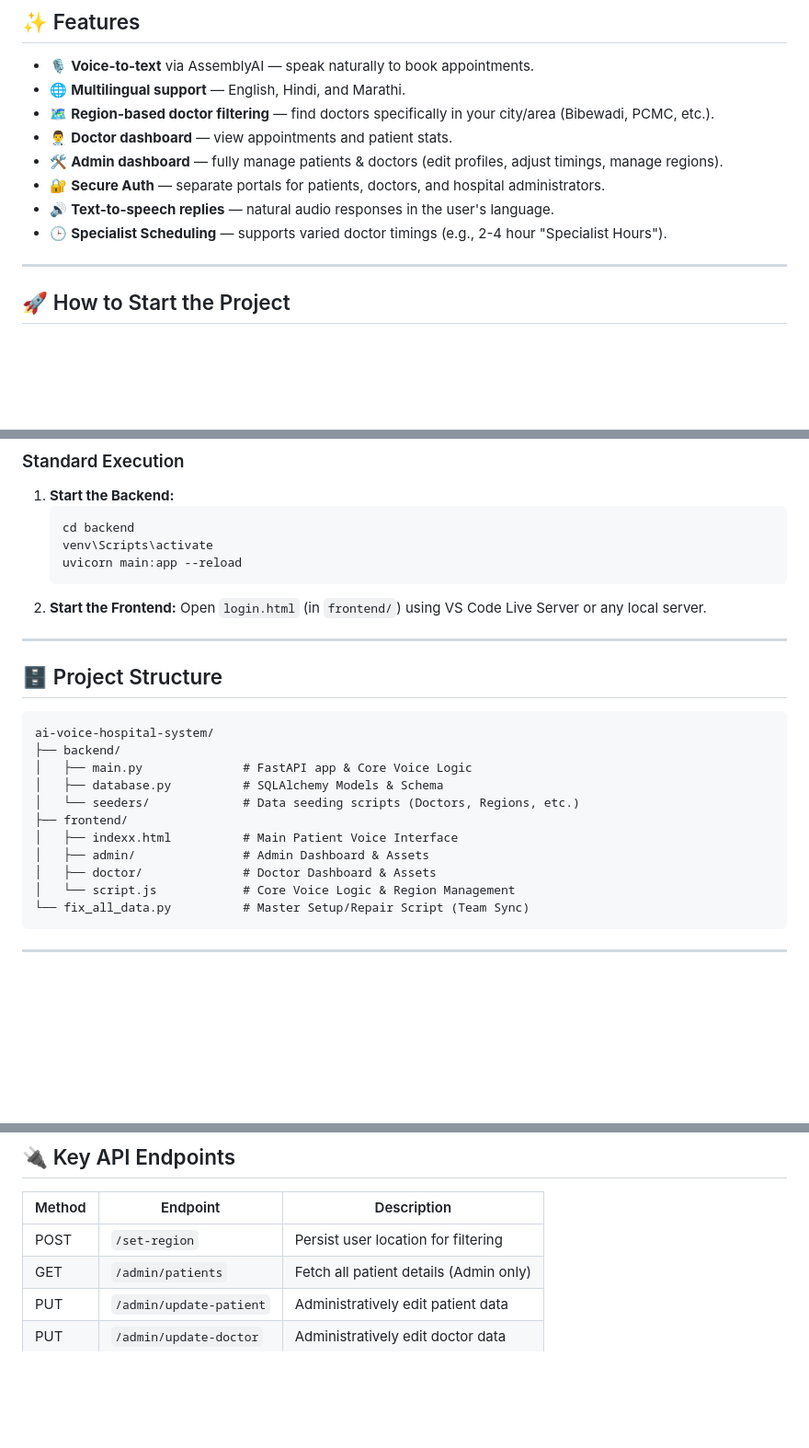
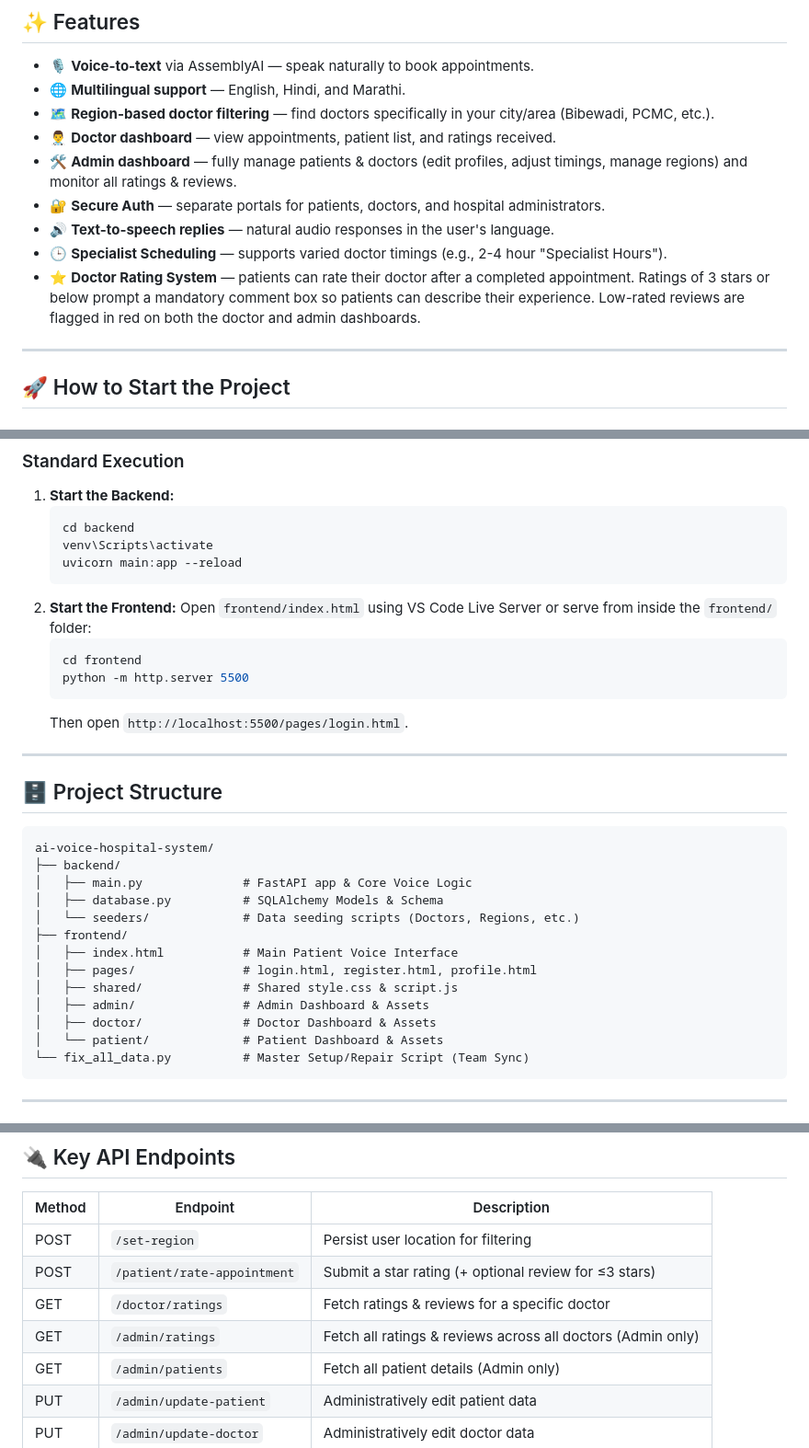
Before and after one commit to Sarvami/ai-voice-hospital-system, a Markdown page: readme.md, 3 parts joined by grey strips. Shown at 92% size. Rendered like a GitHub page; blank space fills up the shorter version.

Commit message:
updated readme to include this

````diff
--- a/readme.md
+++ b/readme.md
@@ -17,11 +17,12 @@ An AI-powered multilingual voice assistant that simplifies hospital appointment
 - 🎙️ **Voice-to-text** via AssemblyAI — speak naturally to book appointments.
 - 🌐 **Multilingual support** — English, Hindi, and Marathi.
 - 🗺️ **Region-based doctor filtering** — find doctors specifically in your city/area (Bibewadi, PCMC, etc.).
-- 👨‍⚕️ **Doctor dashboard** — view appointments and patient stats.
-- 🛠️ **Admin dashboard** — fully manage patients & doctors (edit profiles, adjust timings, manage regions).
+- 👨‍⚕️ **Doctor dashboard** — view appointments, patient list, and ratings received.
+- 🛠️ **Admin dashboard** — fully manage patients & doctors (edit profiles, adjust timings, manage regions) and monitor all ratings & reviews.
 - 🔐 **Secure Auth** — separate portals for patients, doctors, and hospital administrators.
 - 🔊 **Text-to-speech replies** — natural audio responses in the user's language.
 - 🕒 **Specialist Scheduling** — supports varied doctor timings (e.g., 2-4 hour "Specialist Hours").
+- ⭐ **Doctor Rating System** — patients can rate their doctor after a completed appointment. Ratings of 3 stars or below prompt a mandatory comment box so patients can describe their experience. Low-rated reviews are flagged in red on both the doctor and admin dashboards.
 
 ---
 
@@ -46,7 +47,12 @@ This script automatically initializes the database, seeds 50 doctors with comple
    uvicorn main:app --reload
    ```
 2. **Start the Frontend:**
-   Open `login.html` (in `frontend/`) using VS Code Live Server or any local server.
+   Open `frontend/index.html` using VS Code Live Server or serve from inside the `frontend/` folder:
+   ```bash
+   cd frontend
+   python -m http.server 5500
+   ```
+   Then open `http://localhost:5500/pages/login.html`.
 
 ---
 
@@ -59,10 +65,12 @@ ai-voice-hospital-system/
 │   ├── database.py          # SQLAlchemy Models & Schema
 │   └── seeders/             # Data seeding scripts (Doctors, Regions, etc.)
 ├── frontend/
-│   ├── indexx.html          # Main Patient Voice Interface
+│   ├── index.html           # Main Patient Voice Interface
+│   ├── pages/               # login.html, register.html, profile.html
+│   ├── shared/              # Shared style.css & script.js
 │   ├── admin/               # Admin Dashboard & Assets
 │   ├── doctor/              # Doctor Dashboard & Assets
-│   └── script.js            # Core Voice Logic & Region Management
+│   └── patient/             # Patient Dashboard & Assets
 └── fix_all_data.py          # Master Setup/Repair Script (Team Sync)
 ```
 
@@ -94,6 +102,9 @@ Bibewadi, Kalyani Nagar, Ravet, PCMC, Sangamvadi, Wanowrie, Hadapsar.
 | Method | Endpoint | Description |
 |--------|----------|-------------|
 | POST | `/set-region` | Persist user location for filtering |
+| POST | `/patient/rate-appointment` | Submit a star rating (+ optional review for ≤3 stars) |
+| GET | `/doctor/ratings` | Fetch ratings & reviews for a specific doctor |
+| GET | `/admin/ratings` | Fetch all ratings & reviews across all doctors (Admin only) |
 | GET | `/admin/patients` | Fetch all patient details (Admin only) |
 | PUT | `/admin/update-patient` | Administratively edit patient data |
 | PUT | `/admin/update-doctor` | Administratively edit doctor data |
````
